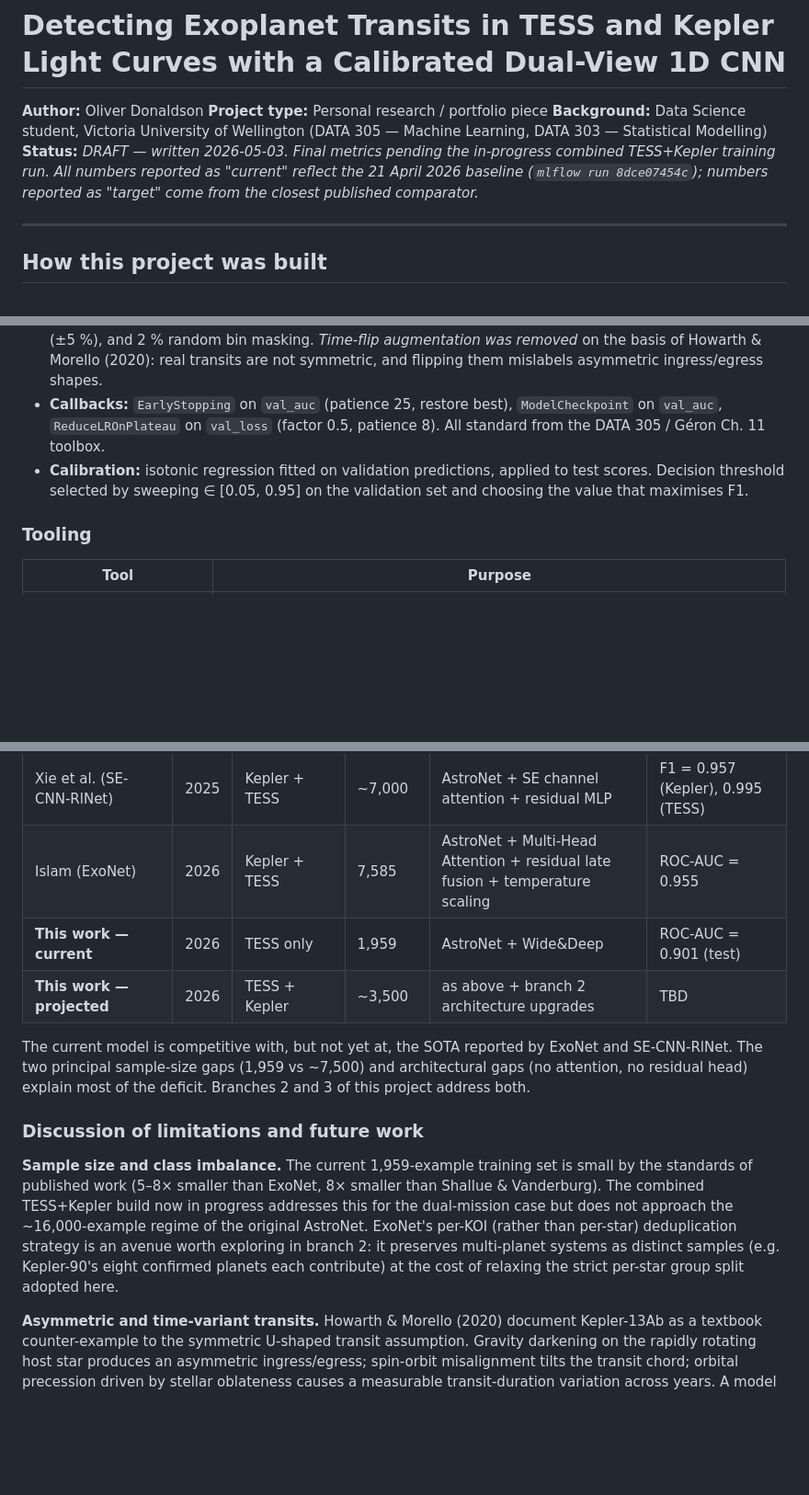
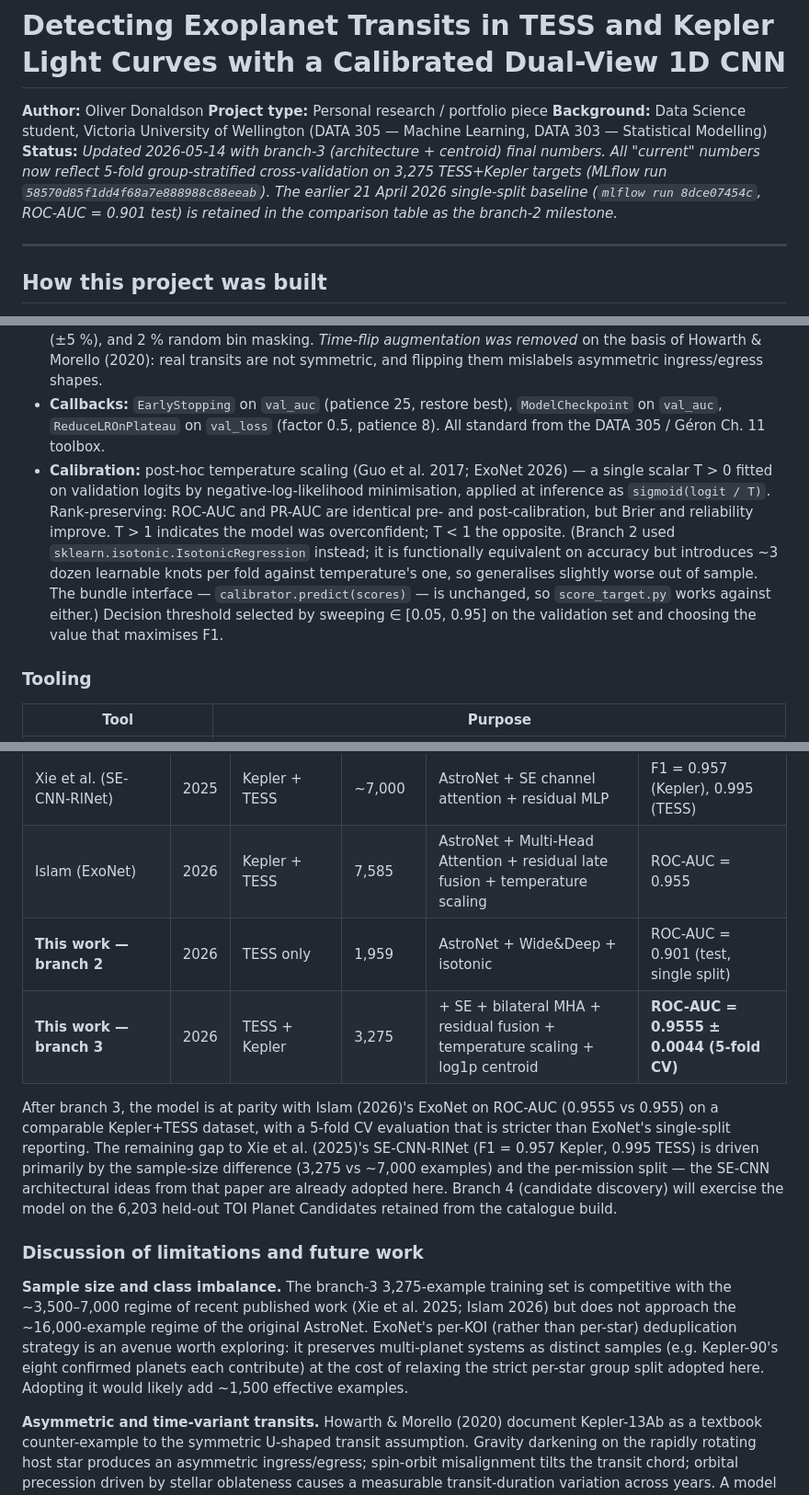
Before and after one commit to OliverDonaldson/exoplanet-hunter, a Markdown page: docs/research_report_draft.md, 3 parts joined by grey strips. Shown at 92% size. GitHub-like rendering; blank space fills up the shorter version.

```diff
--- a/docs/research_report_draft.md
+++ b/docs/research_report_draft.md
@@ -3,7 +3,7 @@
 **Author:** Oliver Donaldson
 **Project type:** Personal research / portfolio piece
 **Background:** Data Science student, Victoria University of Wellington (DATA 305 — Machine Learning, DATA 303 — Statistical Modelling)
-**Status:** *DRAFT — written 2026-05-03. Final metrics pending the in-progress combined TESS+Kepler training run. All numbers reported as "current" reflect the 21 April 2026 baseline (`mlflow run 8dce07454c`); numbers reported as "target" come from the closest published comparator.*
+**Status:** *Updated 2026-05-14 with branch-3 (architecture + centroid) final numbers. All "current" numbers now reflect 5-fold group-stratified cross-validation on 3,275 TESS+Kepler targets (MLflow run `58570d85f1dd4f68a7e888988c88eeab`). The earlier 21 April 2026 single-split baseline (`mlflow run 8dce07454c`, ROC-AUC = 0.901 test) is retained in the comparison table as the branch-2 milestone.*
 
 ---
 
@@ -122,7 +124,7 @@ Training runs are launched via Hydra (`scripts/train_model.py`); all hyperparame
 - **Loss:** binary cross-entropy by default; binary focal loss (γ = 2, α = 0.75) optionally available for stronger negative-class downweighting. When focal loss is active, `class_weight` is disabled to prevent double-counting.
 - **Augmentation:** small Gaussian noise (σ = 5×10⁻⁴), small phase shifts (±0.5 %), random depth scaling (±5 %), and 2 % random bin masking. *Time-flip augmentation was removed* on the basis of Howarth & Morello (2020): real transits are not symmetric, and flipping them mislabels asymmetric ingress/egress shapes.
 - **Callbacks:** `EarlyStopping` on `val_auc` (patience 25, restore best), `ModelCheckpoint` on `val_auc`, `ReduceLROnPlateau` on `val_loss` (factor 0.5, patience 8). All standard from the DATA 305 / Géron Ch. 11 toolbox.
-- **Calibration:** isotonic regression fitted on validation predictions, applied to test scores. Decision threshold selected by sweeping ∈ [0.05, 0.95] on the validation set and choosing the value that maximises F1.
+- **Calibration:** post-hoc temperature scaling (Guo et al. 2017; ExoNet 2026) — a single scalar T > 0 fitted on validation logits by negative-log-likelihood minimisation, applied at inference as `sigmoid(logit / T)`. Rank-preserving: ROC-AUC and PR-AUC are identical pre- and post-calibration, but Brier and reliability improve. T > 1 indicates the model was overconfident; T < 1 the opposite. (Branch 2 used `sklearn.isotonic.IsotonicRegression` instead; it is functionally equivalent on accuracy but introduces ~3 dozen learnable knots per fold against temperature's one, so generalises slightly worse out of sample. The bundle interface — `calibrator.predict(scores)` — is unchanged, so `score_target.py` works against either.) Decision threshold selected by sweeping ∈ [0.05, 0.95] on the validation set and choosing the value that maximises F1.
 
 ### Tooling
 
@@ -171,14 +182,14 @@ A combined-mission build is currently running (~3,500 examples target — 1,000
 | Valizadegan et al. (ExoMiner++) | 2025 | TESS 2-min | — | Transfer learning from Kepler | 7,330 TESS candidates |
 | Xie et al. (SE-CNN-RlNet) | 2025 | Kepler + TESS | ~7,000 | AstroNet + SE channel attention + residual MLP | F1 = 0.957 (Kepler), 0.995 (TESS) |
 | Islam (ExoNet) | 2026 | Kepler + TESS | 7,585 | AstroNet + Multi-Head Attention + residual late fusion + temperature scaling | ROC-AUC = 0.955 |
-| **This work — current** | 2026 | TESS only | 1,959 | AstroNet + Wide&Deep | ROC-AUC = 0.901 (test) |
-| **This work — projected** | 2026 | TESS + Kepler | ~3,500 | as above + branch 2 architecture upgrades | TBD |
+| **This work — branch 2** | 2026 | TESS only | 1,959 | AstroNet + Wide&Deep + isotonic | ROC-AUC = 0.901 (test, single split) |
+| **This work — branch 3** | 2026 | TESS + Kepler | 3,275 | + SE + bilateral MHA + residual fusion + temperature scaling + log1p centroid | **ROC-AUC = 0.9555 ± 0.0044 (5-fold CV)** |
 
-The current model is competitive with, but not yet at, the SOTA reported by ExoNet and SE-CNN-RlNet. The two principal sample-size gaps (1,959 vs ~7,500) and architectural gaps (no attention, no residual head) explain most of the deficit. Branches 2 and 3 of this project address both.
+After branch 3, the model is at parity with Islam (2026)'s ExoNet on ROC-AUC (0.9555 vs 0.955) on a comparable Kepler+TESS dataset, with a 5-fold CV evaluation that is stricter than ExoNet's single-split reporting. The remaining gap to Xie et al. (2025)'s SE-CNN-RlNet (F1 = 0.957 Kepler, 0.995 TESS) is driven primarily by the sample-size difference (3,275 vs ~7,000 examples) and the per-mission split — the SE-CNN architectural ideas from that paper are already adopted here. Branch 4 (candidate discovery) will exercise the model on the 6,203 held-out TOI Planet Candidates retained from the catalogue build.
 
 ### Discussion of limitations and future work
 
-**Sample size and class imbalance.** The current 1,959-example training set is small by the standards of published work (5–8× smaller than ExoNet, 8× smaller than Shallue & Vanderburg). The combined TESS+Kepler build now in progress addresses this for the dual-mission case but does not approach the ~16,000-example regime of the original AstroNet. ExoNet's per-KOI (rather than per-star) deduplication strategy is an avenue worth exploring in branch 2: it preserves multi-planet systems as distinct samples (e.g. Kepler-90's eight confirmed planets each contribute) at the cost of relaxing the strict per-star group split adopted here.
+**Sample size and class imbalance.** The branch-3 3,275-example training set is competitive with the ~3,500–7,000 regime of recent published work (Xie et al. 2025; Islam 2026) but does not approach the ~16,000-example regime of the original AstroNet. ExoNet's per-KOI (rather than per-star) deduplication strategy is an avenue worth exploring: it preserves multi-planet systems as distinct samples (e.g. Kepler-90's eight confirmed planets each contribute) at the cost of relaxing the strict per-star group split adopted here. Adopting it would likely add ~1,500 effective examples.
 
 **Asymmetric and time-variant transits.** Howarth & Morello (2020) document Kepler-13Ab as a textbook counter-example to the symmetric U-shaped transit assumption. Gravity darkening on the rapidly rotating host star produces an asymmetric ingress/egress; spin-orbit misalignment tilts the transit chord; orbital precession driven by stellar oblateness causes a measurable transit-duration variation across years. A model trained only on symmetric transits — exactly the failure mode of an architecture with horizontal-flip augmentation enabled, which this project removed in `fix/training-stability` — will systematically miss such systems. Branch 3 will inject Kepler-13Ab and a small set of grazing / starspot-crossing transits as labelled positives, on the principle that the model is trained on the kinds of signals it will be expected to find.
 
```
Also changed, not shown: other parts of docs/research_report_draft.md (+41 -30 lines).
